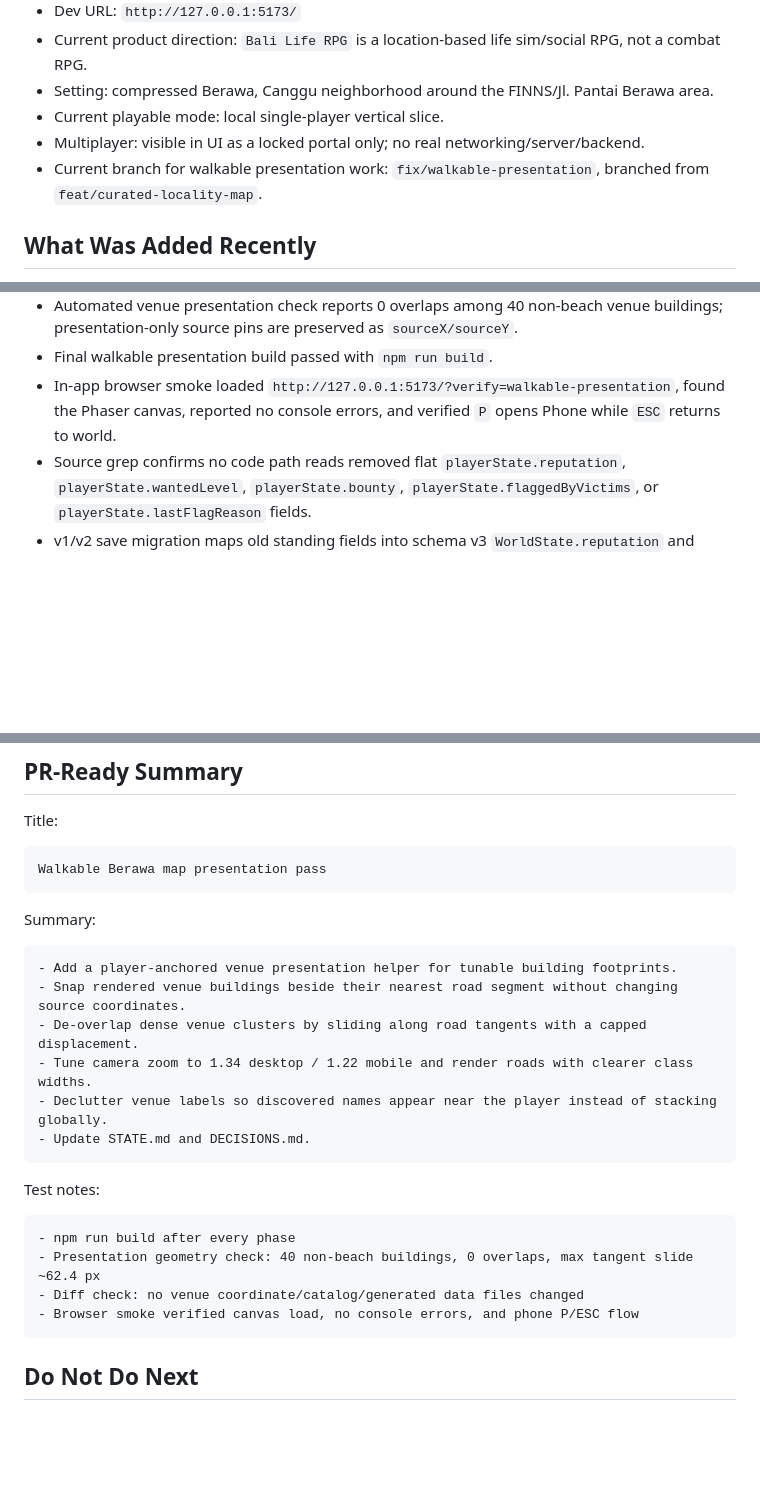
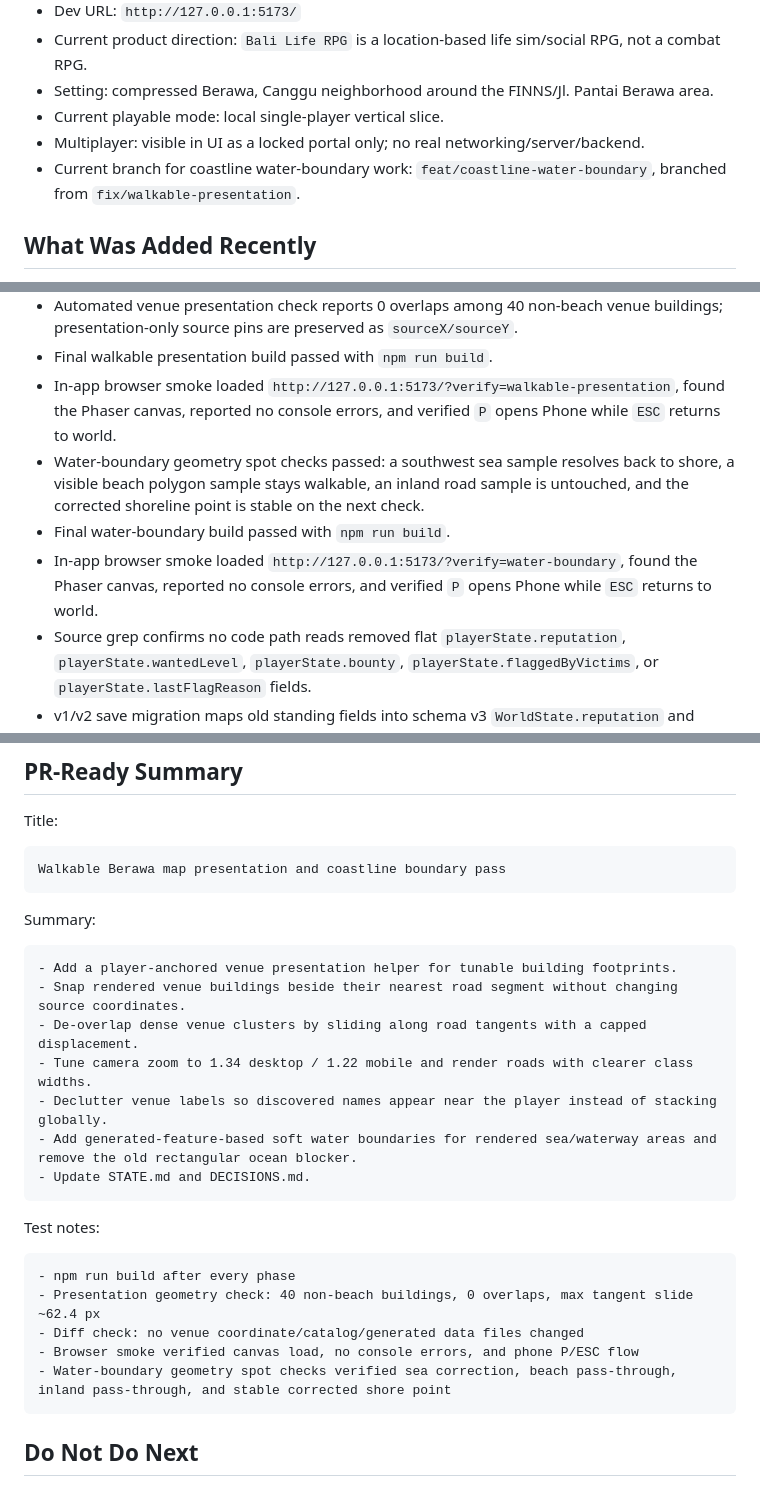
Before and after one commit to JohnSwatica/bali-life-rpg, a Markdown page: STATE.md, 3 parts joined by grey strips. Rendered like a GitHub page; blank space fills up the shorter version.

Commit message:
docs: record coastline water boundary pass

````diff
--- a/STATE.md
+++ b/STATE.md
@@ -13,7 +13,7 @@ Copy/paste this into a new AI session to bring it up to speed.
 - Setting: compressed Berawa, Canggu neighborhood around the FINNS/Jl. Pantai Berawa area.
 - Current playable mode: local single-player vertical slice.
 - Multiplayer: visible in UI as a locked portal only; no real networking/server/backend.
-- Current branch for walkable presentation work: `fix/walkable-presentation`, branched from `feat/curated-locality-map`.
+- Current branch for coastline water-boundary work: `feat/coastline-water-boundary`, branched from `fix/walkable-presentation`.
 
 ## What Was Added Recently
 
@@ -101,6 +104,9 @@ Copy/paste this into a new AI session to bring it up to speed.
 - Automated venue presentation check reports 0 overlaps among 40 non-beach venue buildings; presentation-only source pins are preserved as `sourceX/sourceY`.
 - Final walkable presentation build passed with `npm run build`.
 - In-app browser smoke loaded `http://127.0.0.1:5173/?verify=walkable-presentation`, found the Phaser canvas, reported no console errors, and verified `P` opens Phone while `ESC` returns to world.
+- Water-boundary geometry spot checks passed: a southwest sea sample resolves back to shore, a visible beach polygon sample stays walkable, an inland road sample is untouched, and the corrected shoreline point is stable on the next check.
+- Final water-boundary build passed with `npm run build`.
+- In-app browser smoke loaded `http://127.0.0.1:5173/?verify=water-boundary`, found the Phaser canvas, reported no console errors, and verified `P` opens Phone while `ESC` returns to world.
 - Source grep confirms no code path reads removed flat `playerState.reputation`, `playerState.wantedLevel`, `playerState.bounty`, `playerState.flaggedByVictims`, or `playerState.lastFlagReason` fields.
 - v1/v2 save migration maps old standing fields into schema v3 `WorldState.reputation` and strips legacy flat standing keys from the hydrated local player.
 - Quest code compiles and both starter quests complete through `QuestRegistry` in browser automation.
@@ -171,7 +177,7 @@ Copy/paste this into a new AI session to bring it up to speed.
 Title:
 
 ```text
-Walkable Berawa map presentation pass
+Walkable Berawa map presentation and coastline boundary pass
 ```
 
 Summary:
@@ -182,6 +188,7 @@ Summary:
 - De-overlap dense venue clusters by sliding along road tangents with a capped displacement.
 - Tune camera zoom to 1.34 desktop / 1.22 mobile and render roads with clearer class widths.
 - Declutter venue labels so discovered names appear near the player instead of stacking globally.
+- Add generated-feature-based soft water boundaries for rendered sea/waterway areas and remove the old rectangular ocean blocker.
 - Update STATE.md and DECISIONS.md.
 ```
 
@@ -192,6 +199,7 @@ Test notes:
 - Presentation geometry check: 40 non-beach buildings, 0 overlaps, max tangent slide ~62.4 px
 - Diff check: no venue coordinate/catalog/generated data files changed
 - Browser smoke verified canvas load, no console errors, and phone P/ESC flow
+- Water-boundary geometry spot checks verified sea correction, beach pass-through, inland pass-through, and stable corrected shore point
 ```
 
 ## Do Not Do Next
````
Also changed, not shown: other parts of STATE.md (+5 -2 lines), DECISIONS.md (+6 -0 lines), docs/BERAWA_MAP_PLAN.md (+3 -1 lines).
